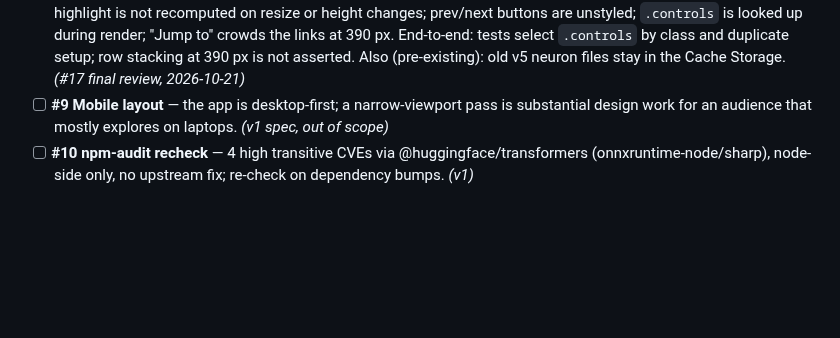
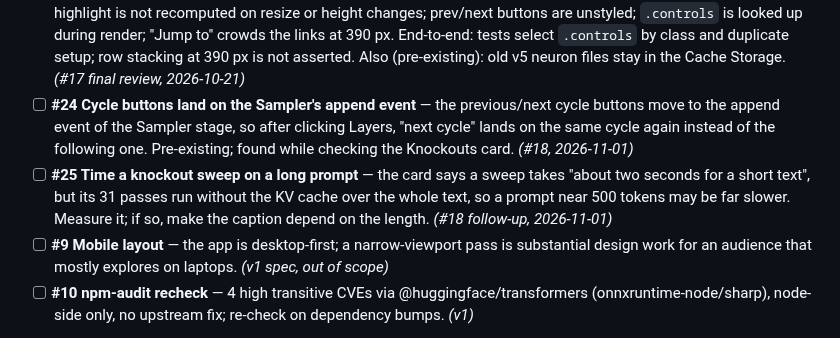
Before and after one commit to saigyo/tsumugi, a Markdown page: docs/BACKLOG.md, the part around the change. Drawn GitHub-style; blank space fills up the shorter version.

Commit message:
docs: backlog items 24 and 25, retake knockouts screenshot
Co-Authored-By: Claude Opus 5.5 <noreply@anthropic.com>

```diff
--- a/docs/BACKLOG.md
+++ b/docs/BACKLOG.md
@@ -216,6 +216,16 @@ they are IDs, not positions.
   End-to-end: tests select `.controls` by class and duplicate setup; row
   stacking at 390 px is not asserted. Also (pre-existing): old v5 neuron
   files stay in the Cache Storage. *(#17 final review, 2026-10-21)*
+- [ ] **#24 Cycle buttons land on the Sampler's append event** — the
+  previous/next cycle buttons move to the append event of the Sampler
+  stage, so after clicking Layers, "next cycle" lands on the same cycle
+  again instead of the following one. Pre-existing; found while checking
+  the Knockouts card. *(#18, 2026-11-01)*
+- [ ] **#25 Time a knockout sweep on a long prompt** — the card says a
+  sweep takes "about two seconds for a short text", but its 31 passes run
+  without the KV cache over the whole text, so a prompt near 500 tokens
+  may be far slower. Measure it; if so, make the caption depend on the
+  length. *(#18 follow-up, 2026-11-01)*
 - [ ] **#9 Mobile layout** — the app is desktop-first; a narrow-viewport pass
   is substantial design work for an audience that mostly explores on
   laptops. *(v1 spec, out of scope)*
```
Also changed, not shown: docs/screenshots/knockouts.png.
